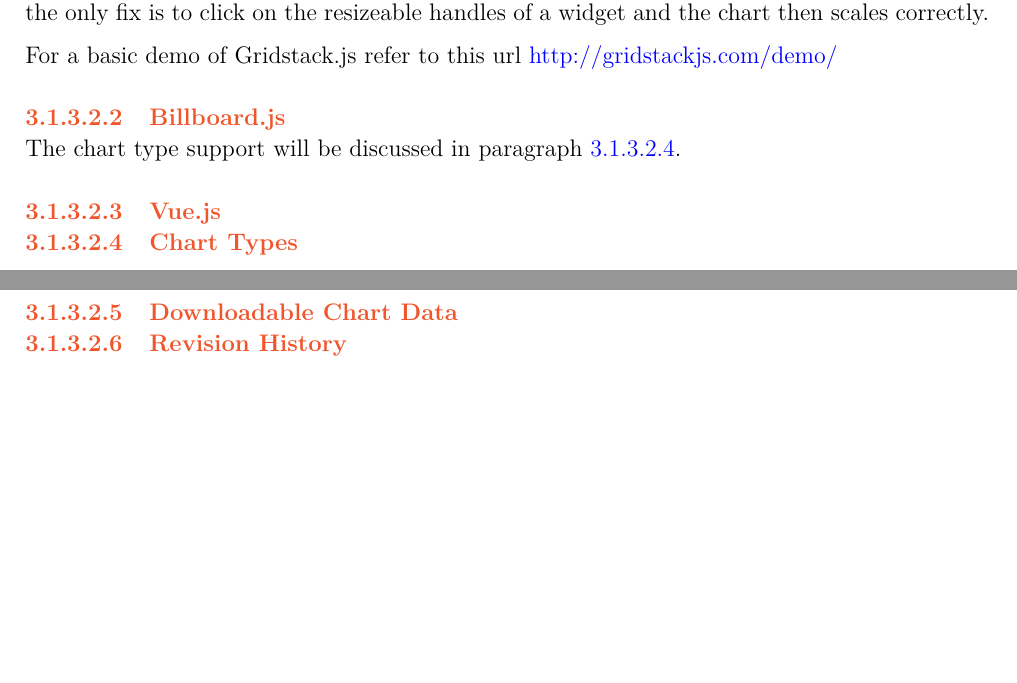
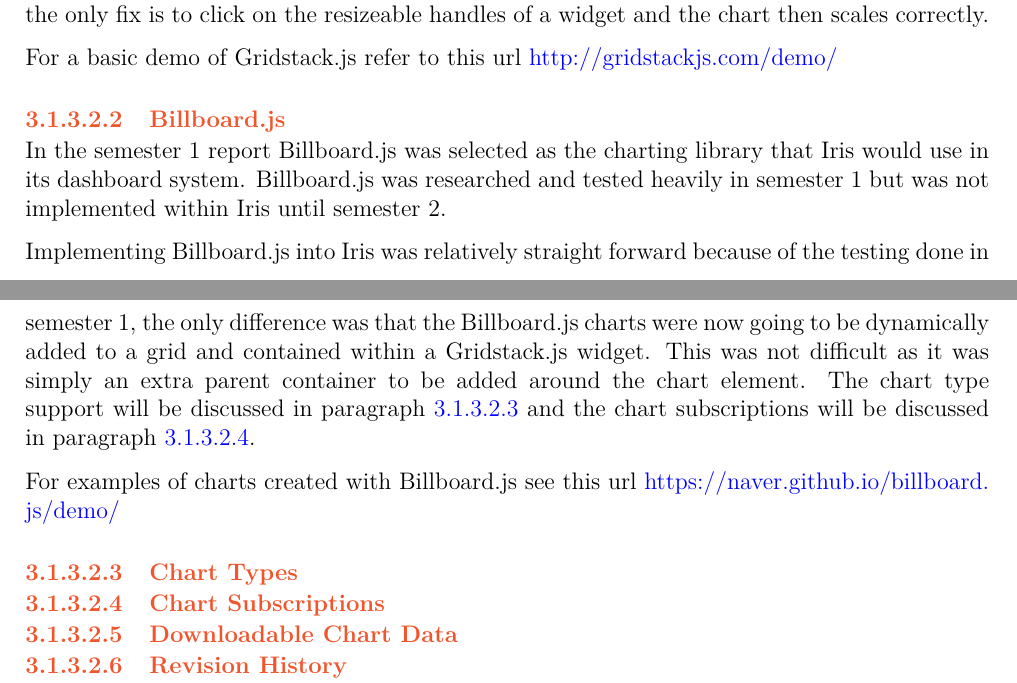
Before and after one commit to DeanGaffney/iris-report, a LaTeX thesis (fyp_document2.tex): two parts of pages 17 and 18 of 36, joined at a grey line, cut so that both start at the same text, the shorter picture padded with empty space. Compiled offline with pdfLaTeX.

Commit message:
added billboard section

```diff
--- a/fyp_document2.tex
+++ b/fyp_document2.tex
@@ -336,13 +336,18 @@
 
 For a basic demo of Gridstack.js refer to this url \url{http://gridstackjs.com/demo/}
 \paragraph{Billboard.js}
-%talk about how billboard was used for the dashboard charting
-The chart type support will be discussed in \cref{para:charts:fontend}.
-\paragraph{Vue.js}
-%talk about how the introduction of Vue.js aided in making conditional page rendering depending on chart types
+In the semester 1 report Billboard.js was selected as the charting library that Iris would use in its dashboard system. Billboard.js was researched and tested heavily in semester 1 but was not implemented within Iris until semester 2.
+
+Implementing Billboard.js into Iris was relatively straight forward because of the testing done in semester 1, the only difference was that the Billboard.js charts were now going to be dynamically added to a grid and contained within a Gridstack.js widget. This was not difficult as it was simply an extra parent container to be added around the chart element.
+The chart type support will be discussed in \cref{para:charts:fontend} and the chart subscriptions will be discussed in \cref{para:charts:subs:frontend}.
+
+For examples of charts created with Billboard.js see this url \url{https://naver.github.io/billboard.js/demo/}
+
 \paragraph{Chart Types}
 \label{para:charts:fontend}
 % discuss all the chart types supported
+\paragraph{Chart Subscriptions}
+\label{para:charts:subs:frontend}
 \paragraph{Downloadable Chart Data}
 % discuss how you can download chart data as a json file
 \paragraph{Revision History}
```
Also changed, not shown: __latexindent_temp.tex (+1 -1 lines), fyp_document2.pdf.
